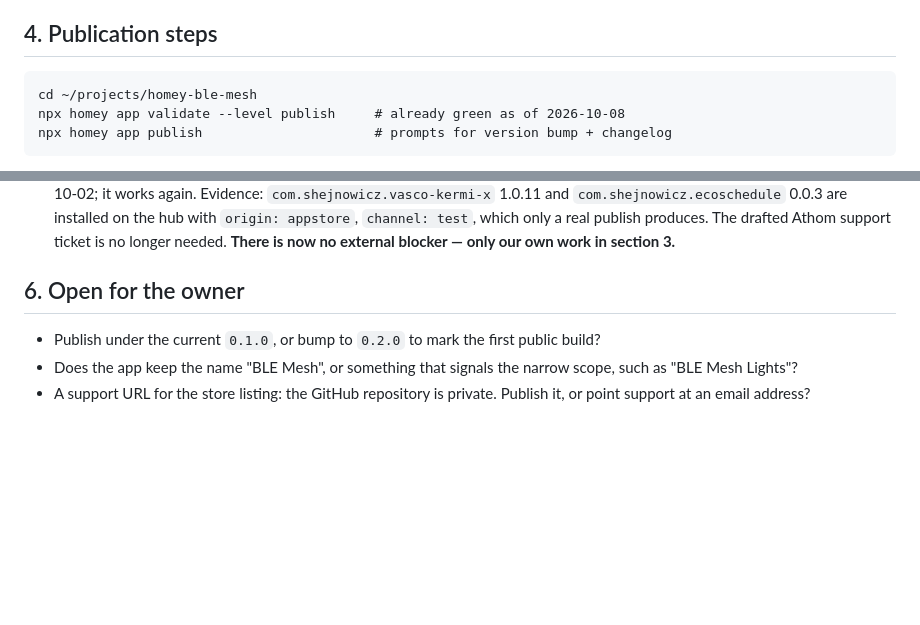
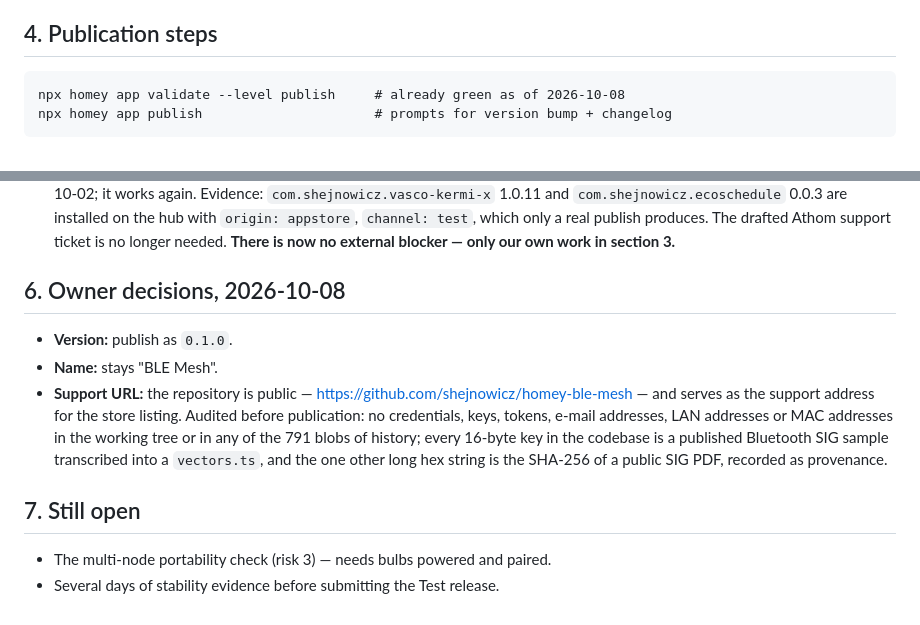
Before and after one commit to shejnowicz/homey-ble-mesh, a Markdown page: docs/release-plan-test-channel.md, 2 parts joined by grey strips. GitHub-like rendering; blank space fills up the shorter version.

Commit message:
docs(release): record the owner's decisions and the pre-publication audit
Version 0.1.0, the name stays "BLE Mesh", and the repository goes public to
serve as the store listing's support address. The audit that preceded that
decision is recorded with it: no credentials, keys, tokens, addresses or
personal data in the tree or in any of the 791 history blobs; every 16-byte key
is a published Bluetooth SIG sample in a vectors.ts, and the remaining long hex
string is the SHA-256 of a public SIG PDF kept as provenance.

Co-Authored-By: Claude Opus 5 (1M context) <noreply@anthropic.com>
Claude-Session: https://claude.ai/code/session_01AgZ5fwntTLH3j2BsCV2Qmq

````diff
--- a/docs/release-plan-test-channel.md
+++ b/docs/release-plan-test-channel.md
@@ -80,7 +80,6 @@ sending true Kelvin values moves the colour barely at all.
 ## 4. Publication steps
 
 ```
-cd ~/projects/homey-ble-mesh
 npx homey app validate --level publish     # already green as of 2026-10-08
 npx homey app publish                      # prompts for version bump + changelog
 ```
@@ -115,10 +114,18 @@ explicit description is the mechanism.
    a real publish produces. The drafted Athom support ticket is no longer needed.
    **There is now no external blocker — only our own work in section 3.**
 
-## 6. Open for the owner
+## 6. Owner decisions, 2026-10-08
 
-- Publish under the current `0.1.0`, or bump to `0.2.0` to mark the first public build?
-- Does the app keep the name "BLE Mesh", or something that signals the narrow scope,
-  such as "BLE Mesh Lights"?
-- A support URL for the store listing: the GitHub repository is private. Publish it,
-  or point support at an email address?
+- **Version:** publish as `0.1.0`.
+- **Name:** stays "BLE Mesh".
+- **Support URL:** the repository is public — https://github.com/shejnowicz/homey-ble-mesh —
+  and serves as the support address for the store listing. Audited before publication:
+  no credentials, keys, tokens, e-mail addresses, LAN addresses or MAC addresses in the
+  working tree or in any of the 791 blobs of history; every 16-byte key in the codebase
+  is a published Bluetooth SIG sample transcribed into a `vectors.ts`, and the one other
+  long hex string is the SHA-256 of a public SIG PDF, recorded as provenance.
+
+## 7. Still open
+
+- The multi-node portability check (risk 3) — needs bulbs powered and paired.
+- Several days of stability evidence before submitting the Test release.
````
